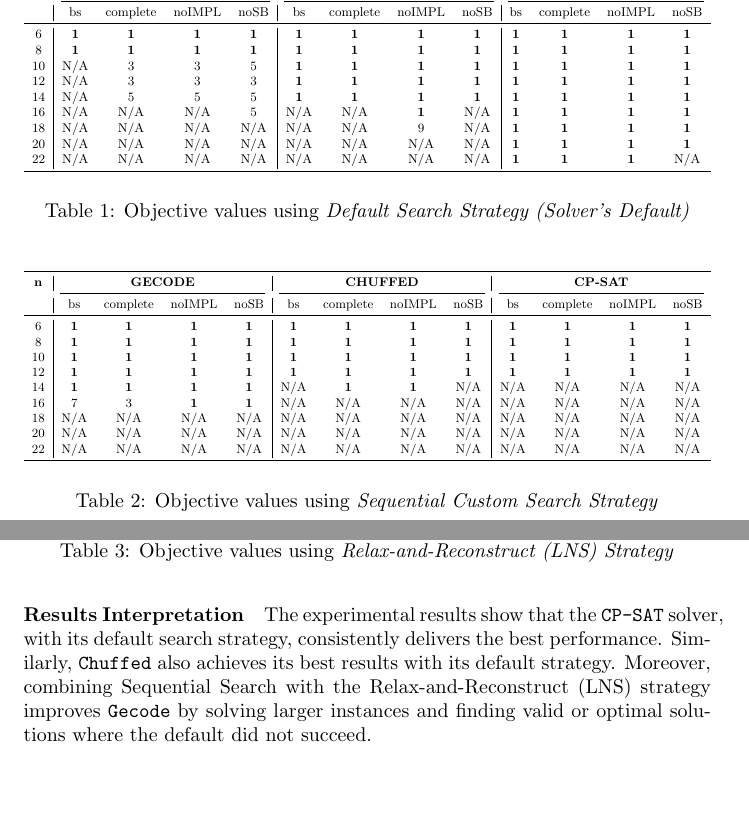
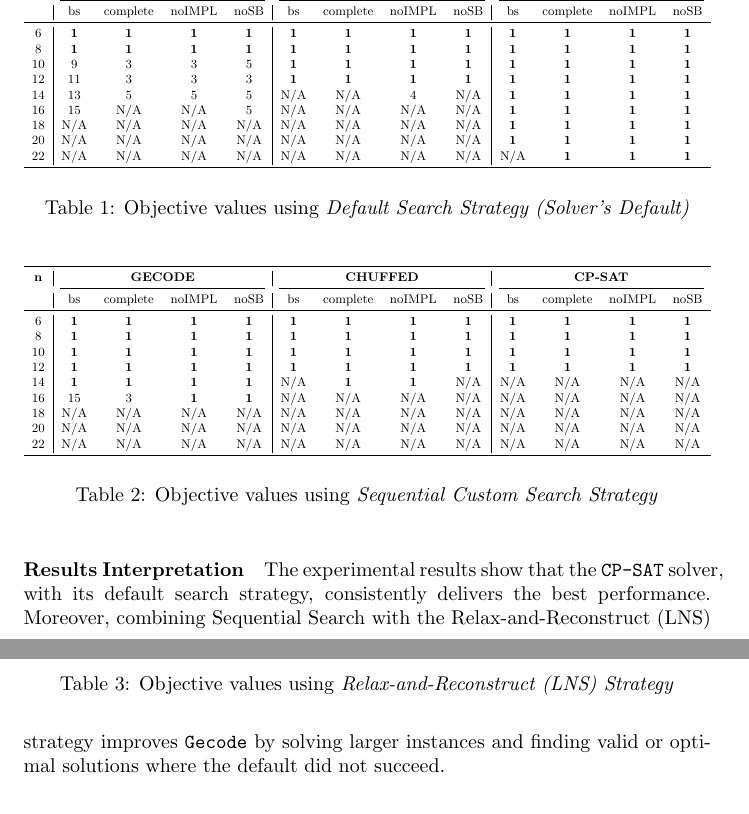
Before and after one commit to giulioPetroz/Sports-Tournament-Scheduling, a LaTeX document (main.tex, which reads sections/CP.tex): two parts of the columns of pages 6 and 7 of 7 before the commit and two parts of the columns of pages 6 and 7 of 16 after it, joined at a grey line, cut so that both start at the same text, the shorter picture padded with empty space. Compiled offline with pdfLaTeX.

Commit message:
Updated values in the tables

```diff
--- a/sections/CP.tex
+++ b/sections/CP.tex
@@ -146,18 +145,20 @@
 \midrule
 6 & \textbf{1} & \textbf{1} & \textbf{1} & \textbf{1} & \textbf{1} & \textbf{1} & \textbf{1} & \textbf{1} & \textbf{1} & \textbf{1} & \textbf{1} & \textbf{1} \\
 8 & \textbf{1} & \textbf{1} & \textbf{1} & \textbf{1} & \textbf{1} & \textbf{1} & \textbf{1} & \textbf{1} & \textbf{1} & \textbf{1} & \textbf{1} & \textbf{1} \\
-10 & N/A & 3 & 3 & 5 & \textbf{1} & \textbf{1} & \textbf{1} & \textbf{1} & \textbf{1} & \textbf{1} & \textbf{1} & \textbf{1} \\
-12 & N/A & 3 & 3 & 3 & \textbf{1} & \textbf{1} & \textbf{1} & \textbf{1} & \textbf{1} & \textbf{1} & \textbf{1} & \textbf{1} \\
-14 & N/A & 5 & 5 & 5 & \textbf{1} & \textbf{1} & \textbf{1} & \textbf{1} & \textbf{1} & \textbf{1} & \textbf{1} & \textbf{1} \\
-16 & N/A & N/A & N/A & 5 & N/A & N/A & \textbf{1} & N/A & \textbf{1} & \textbf{1} & \textbf{1} & \textbf{1} \\
-18 & N/A & N/A & N/A & N/A & N/A & N/A & 9 & N/A & \textbf{1} & \textbf{1} & \textbf{1} & \textbf{1} \\
+10 & 9 & 3 & 3 & 5 & \textbf{1} & \textbf{1} & \textbf{1} & \textbf{1} & \textbf{1} & \textbf{1} & \textbf{1} & \textbf{1} \\
+12 & 11 & 3 & 3 & 3 & \textbf{1} & \textbf{1} & \textbf{1} & \textbf{1} & \textbf{1} & \textbf{1} & \textbf{1} & \textbf{1} \\
+14 & 13 & 5 & 5 & 5 & N/A & N/A & 4 & N/A & \textbf{1} & \textbf{1} & \textbf{1} & \textbf{1} \\
+16 & 15 & N/A & N/A & 5 & N/A & N/A & N/A & N/A & \textbf{1} & \textbf{1} & \textbf{1} & \textbf{1} \\
+18 & N/A & N/A & N/A & N/A & N/A & N/A & N/A & N/A & \textbf{1} & \textbf{1} & \textbf{1} & \textbf{1} \\
 20 & N/A & N/A & N/A & N/A & N/A & N/A & N/A & N/A & \textbf{1} & \textbf{1} & \textbf{1} & \textbf{1} \\
-22 & N/A & N/A & N/A & N/A & N/A & N/A & N/A & N/A & \textbf{1} & \textbf{1} & \textbf{1} & N/A \\
+22 & N/A & N/A & N/A & N/A & N/A & N/A & N/A & N/A & N/A & \textbf{1} & \textbf{1} & \textbf{1} \\
 \bottomrule
 \end{tabular}%
 }
 \caption{Objective values using \textit{Default Search Strategy (Solver's Default)}}
 \end{table}
+
+
 
 \begin{table}[htbp]
 \centering
@@ -174,7 +175,7 @@
 10 & \textbf{1} & \textbf{1} & \textbf{1} & \textbf{1} & \textbf{1} & \textbf{1} & \textbf{1} & \textbf{1} & \textbf{1} & \textbf{1} & \textbf{1} & \textbf{1} \\
 12 & \textbf{1} & \textbf{1} & \textbf{1} & \textbf{1} & \textbf{1} & \textbf{1} & \textbf{1} & \textbf{1} & \textbf{1} & \textbf{1} & \textbf{1} & \textbf{1} \\
 14 & \textbf{1} & \textbf{1} & \textbf{1} & \textbf{1} & N/A & \textbf{1} & \textbf{1} & N/A & N/A & N/A & N/A & N/A \\
-16 & 7 & 3 & \textbf{1} & \textbf{1} & N/A & N/A & N/A & N/A & N/A & N/A & N/A & N/A \\
+16 & 15 & 3 & \textbf{1} & \textbf{1} & N/A & N/A & N/A & N/A & N/A & N/A & N/A & N/A \\
 18 & N/A & N/A & N/A & N/A & N/A & N/A & N/A & N/A & N/A & N/A & N/A & N/A \\
 20 & N/A & N/A & N/A & N/A & N/A & N/A & N/A & N/A & N/A & N/A & N/A & N/A \\
 22 & N/A & N/A & N/A & N/A & N/A & N/A & N/A & N/A & N/A & N/A & N/A & N/A \\
@@ -198,8 +199,8 @@
 8 & \textbf{1} & \textbf{1} & \textbf{1} & \textbf{1} & \textbf{1} & \textbf{1} & \textbf{1} & \textbf{1} & \textbf{1} & \textbf{1} & \textbf{1} & \textbf{1} \\
 10 & \textbf{1} & \textbf{1} & \textbf{1} & \textbf{1} & \textbf{1} & \textbf{1} & \textbf{1} & \textbf{1} & \textbf{1} & \textbf{1} & \textbf{1} & \textbf{1} \\
 12 & \textbf{1} & \textbf{1} & \textbf{1} & \textbf{1} & \textbf{1} & \textbf{1} & \textbf{1} & \textbf{1} & \textbf{1} & \textbf{1} & \textbf{1} & \textbf{1} \\
-14 & \textbf{1} & \textbf{1} & \textbf{1} & \textbf{1} & N/A & \textbf{1} & \textbf{1} & \textbf{1} & N/A & N/A & N/A & N/A \\
-16 & \textbf{1} & \textbf{1} & \textbf{1} & \textbf{1} & N/A & N/A & N/A & N/A & N/A & N/A & N/A & N/A \\
+14 & \textbf{1} & \textbf{1} & \textbf{1} & \textbf{1} & N/A & N/A & \textbf{1} & N/A & N/A & N/A & N/A & N/A \\
+16 & \textbf{1} & \textbf{1} & \textbf{1} & \textbf{1} & N/A & N/A & 13 & N/A & N/A & N/A & N/A & N/A \\
 18 & N/A & \textbf{1} & N/A & \textbf{1} & N/A & N/A & N/A & N/A & N/A & N/A & N/A & N/A \\
 20 & N/A & N/A & N/A & N/A & N/A & N/A & N/A & N/A & N/A & N/A & N/A & N/A \\
 22 & N/A & N/A & N/A & N/A & N/A & N/A & N/A & N/A & N/A & N/A & N/A & N/A \\
@@ -208,8 +209,5 @@
 }
 \caption{Objective values using \textit{Relax-and-Reconstruct (LNS) Strategy}}
 \end{table}
-\paragraph{Results Interpretation}
 
-The experimental results show that the \texttt{CP-SAT} solver, with its default search strategy, consistently delivers the best performance. Similarly, \texttt{Chuffed} also achieves its best results with its default strategy. Moreover, combining Sequential Search with the Relax-and-Reconstruct (LNS) strategy improves \texttt{Gecode} by solving larger instances and finding valid or optimal solutions where the default did not succeed.
-
-\end{document}
+\paragraph{Results Interpretation} The experimental results show that the \texttt{CP-SAT} solver, with its default search strategy, consistently delivers the best performance. Moreover, combining Sequential Search with the Relax-and-Reconstruct (LNS) strategy improves \texttt{Gecode} by solving larger instances and finding valid or optimal solutions where the default did not succeed.
```
Also changed, not shown: sections/CP.tex (1 more changed lines).
